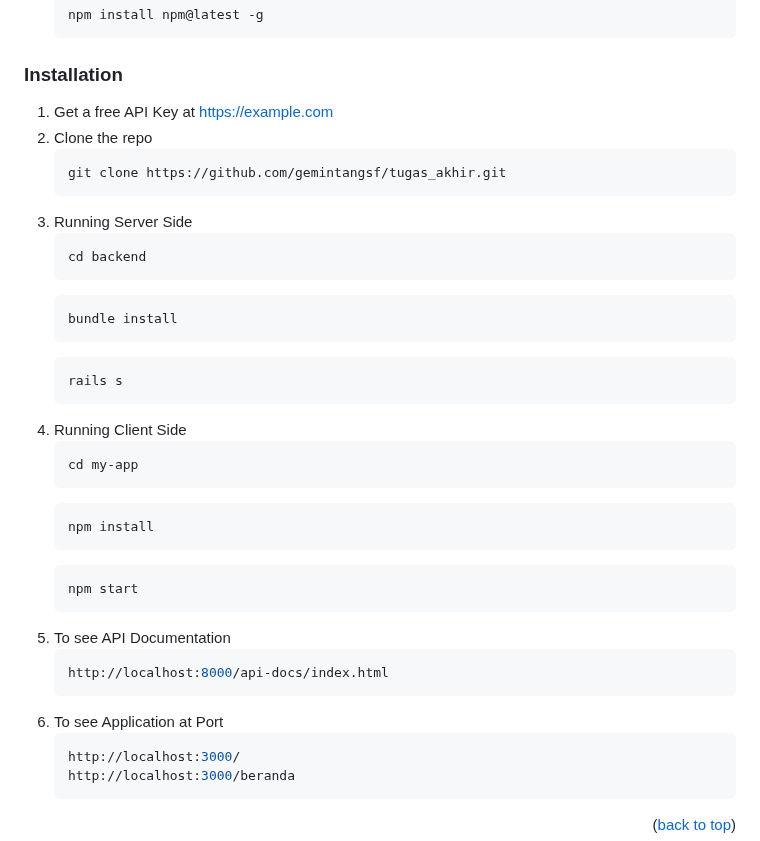
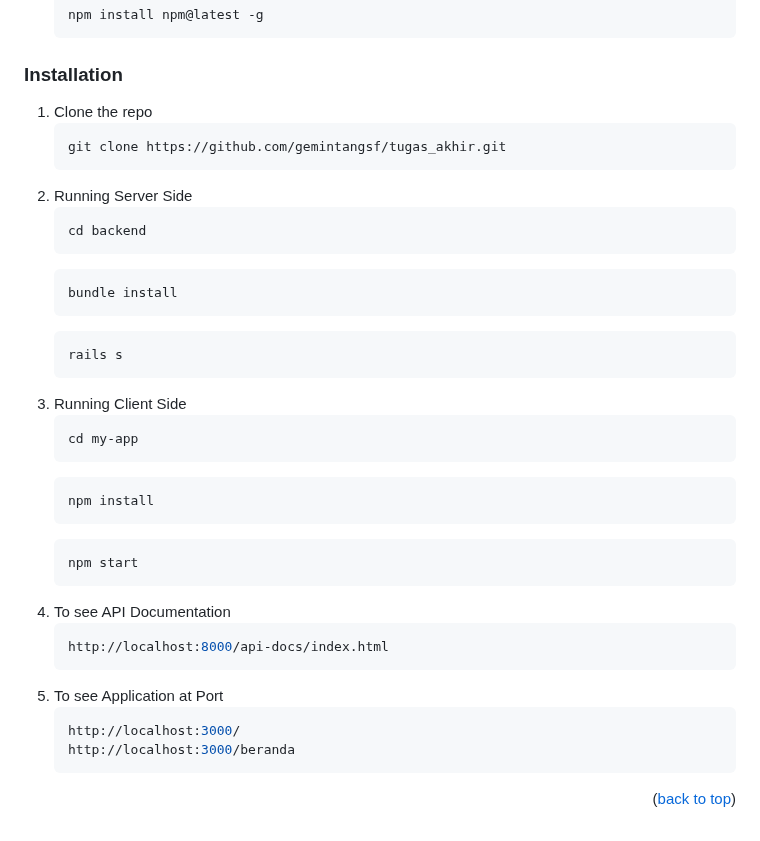
Before and after one commit to gemintangsf/tugas_akhir, a Markdown page: README.md, the part around the change. Drawn GitHub-style.

````diff
--- a/README.md
+++ b/README.md
@@ -118,12 +118,11 @@ This is an example of how to list things you need to use the software and how to
 
 ### Installation
 
-1. Get a free API Key at [https://example.com](https://example.com)
-2. Clone the repo
+1. Clone the repo
    ```sh
    git clone https://github.com/gemintangsf/tugas_akhir.git
    ```
-3. Running Server Side
+2. Running Server Side
    ```sh
    cd backend
    ```
@@ -133,7 +132,7 @@ This is an example of how to list things you need to use the software and how to
    ```sh
    rails s
    ```
-4. Running Client Side
+3. Running Client Side
    ```sh
    cd my-app
    ```
@@ -143,11 +142,11 @@ This is an example of how to list things you need to use the software and how to
    ```sh
    npm start
    ```
-5. To see API Documentation
+4. To see API Documentation
    ```sh
    http://localhost:8000/api-docs/index.html
    ```
-6. To see Application at Port
+5. To see Application at Port
    ```sh
    http://localhost:3000/
    http://localhost:3000/beranda
````
